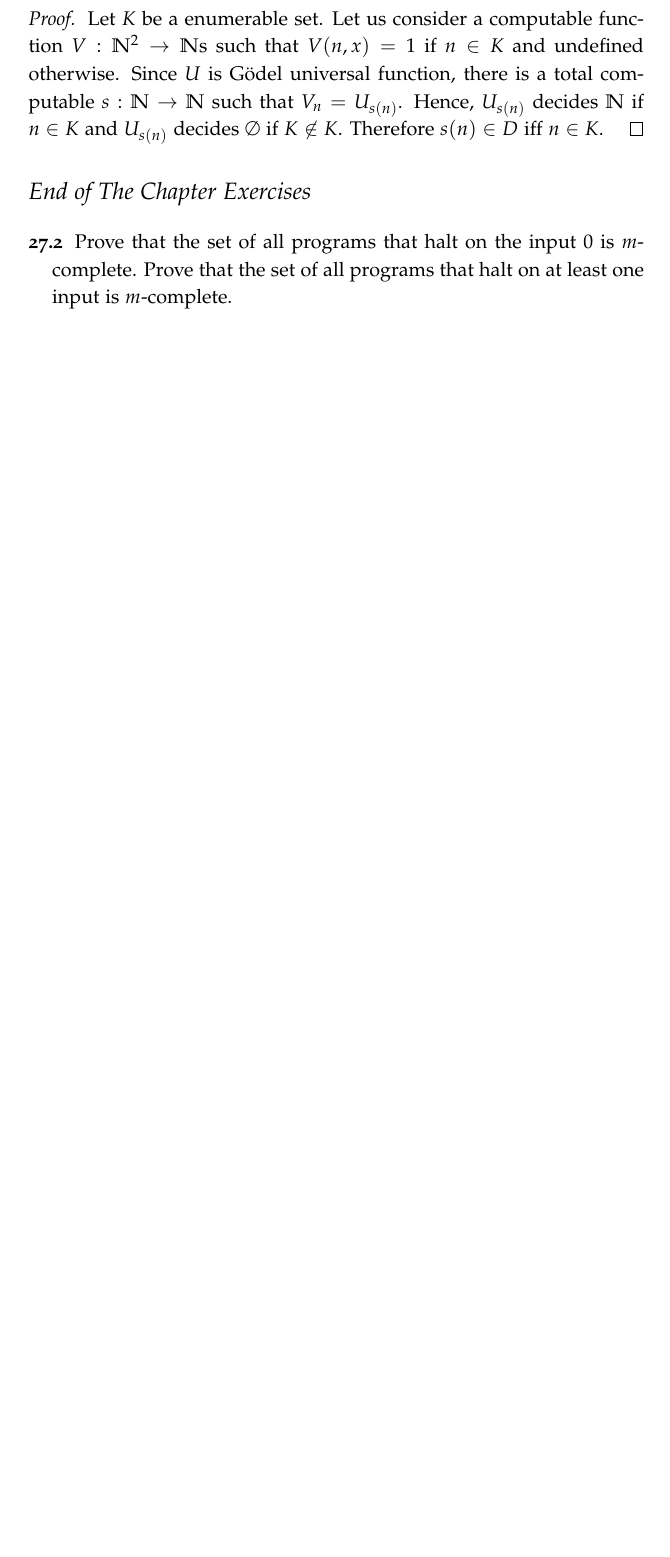
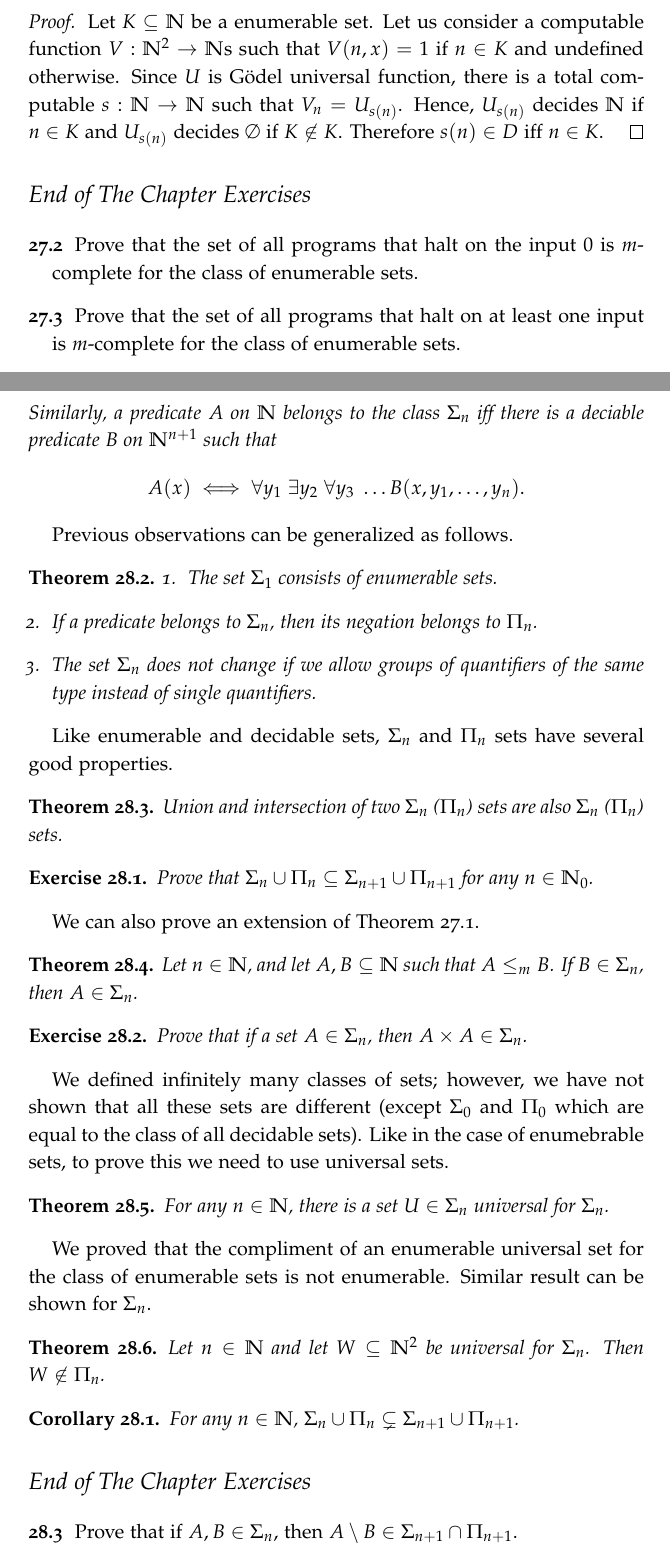
Before and after one commit to alexanderknop/I2DM, a LaTeX thesis (main.tex, which reads parts/part_6/chapter_27_m_reductions.tex, parts/part_6/chapter_28_arithmetical_hierarchy.tex): part of page 190 of 197 before the commit and two parts of pages 190 and 192 of 197 after it, the two joined at a grey line, cut so that both start at the same text, the shorter picture padded with empty space. The pictures show the PDF file I2DM.pdf that the author committed with the source.

Commit message:
Extend the chapter about arithmetical hierarchy

```diff
--- a/parts/part_6/chapter_27_m_reductions.tex
+++ b/parts/part_6/chapter_27_m_reductions.tex
@@ -57,21 +57,24 @@ This notion allows us to translate properties from one set to another.
+  \emph{$m$-complete for the class of enumerable sets}.
 \end{definition}
 
 \begin{theorem}
+\label{theorem:m-complete-enumerable}
   Let $U$ be a G\"odel universal function.
-  Then $\set[U(x, x) \text{ terminates}]{x \in \N}$ is complete for the set of
-  enumerable sets.
+  Then $\set[U(x, x) \text{ terminates}]{x \in \N}$ is $m$-complete for the
+  class of enumerable sets.
 \end{theorem}
 \begin{proof}
-  Let $K$ be a enumerable set. Let us consider a computable function $V : \N^2
-  \to \N$s such that $V(n, x) = 1$ if $n \in K$ and undefined otherwise.
-  Since $U$ is G\"odel universal function, there is a total computable $s : \N
-  \to \N$ such that $V_n = U_{s(n)}$. Hence,  $U_{s(n)}$ decides $\N$ if
-  $n \in K$ and $U_{s(n)}$ decides $\emptyset$ if $K \not\in K$.
+  Let $K \subseteq \N$ be a enumerable set. Let us consider a computable
+  function $V : \N^2 \to \N$s such that $V(n, x) = 1$ if $n \in K$ and undefined
+  otherwise. Since $U$ is G\"odel universal function, there is a total
+  computable $s : \N \to \N$ such that $V_n = U_{s(n)}$. Hence,  $U_{s(n)}$
+  decides $\N$ if $n \in K$ and $U_{s(n)}$ decides $\emptyset$ if $K \not\in K$.
   Therefore $s(n) \in D$ iff $n \in K$.
 \end{proof}
 
 \begin{chapterendexercises}
   \exercise Prove that the set of all programs that halt on the input $0$ is
-    $m$-complete. Prove that the set of all programs that halt on at least one
-    input is $m$-complete.
+    $m$-complete for the class of enumerable sets.
+  \exercise Prove that the set of all programs that halt on at least one input
+  is $m$-complete for the class of enumerable sets.
 \end{chapterendexercises}
--- a/parts/part_6/chapter_28_arithmetical_hierarchy.tex
+++ b/parts/part_6/chapter_28_arithmetical_hierarchy.tex
@@ -71,3 +71,45 @@ good properties.
   Union and intersection of two $\Sigma_n$ ($\Pi_n$) sets are also $\Sigma_n$
   ($\Pi_n$) sets.
 \end{theorem}
+
+\begin{exercise}
+  Prove that $\Sigma_n \cup \Pi_n \subseteq \Sigma_{n + 1} \cup \Pi_{n + 1}$ for
+  any $n \in \N_0$.
+\end{exercise}
+
+We can also prove an extension of
+\Cref{theorem:m-reduction-complexity-preservation}.
+\begin{theorem}
+  Let $n \in \N$, and let $A, B \subseteq \N$ such that $A \le_m B$.
+  If $B \in \Sigma_n$, then $A \in \Sigma_n$.
+\end{theorem}
+
+
+\begin{exercise}
+  Prove that if a set $A \in \Sigma_n$, then $A \times A \in \Sigma_n$.
+\end{exercise}
+
+We defined infinitely many classes of sets; however, we have not shown that all
+these sets are different (except $\Sigma_0$ and $\Pi_0$ which are equal to the
+class of all decidable sets). Like in the case of enumebrable sets, to prove
+this we need to use universal sets.
+\begin{theorem}
+  For any $n \in \N$, there is a set $U \in \Sigma_n$ universal for $\Sigma_n$.
+\end{theorem}
+
+We proved that the compliment of an enumerable universal set for the class of
+enumerable sets is not enumerable. Similar result can be shown for $\Sigma_n$.
+\begin{theorem}
+  Let $n \in \N$ and let $W \subseteq \N^2$ be universal for $\Sigma_n$. Then
+  $W \not\in \Pi_n$.
+\end{theorem}
+
+\begin{corollary}
+  For any $n \in \N$, $\Sigma_n \cup \Pi_n \subsetneq
+    \Sigma_{n + 1} \cup \Pi_{n + 1}$.
+\end{corollary}
+
+\begin{chapterendexercises}
+  \exercise Prove that if $A, B \in \Sigma_n$, then
+    $A \setminus B \in \Sigma_{n + 1} \cap \Pi_{n + 1}$.
+\end{chapterendexercises}
```
Also changed, not shown: I2DM.pdf, parts/part_6/chapter_27_m_reductions.tex (4 more changed lines).
